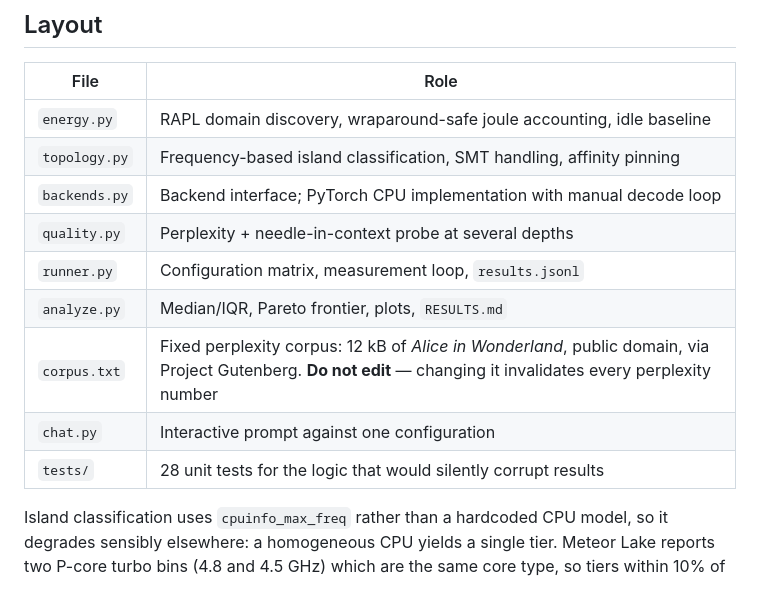
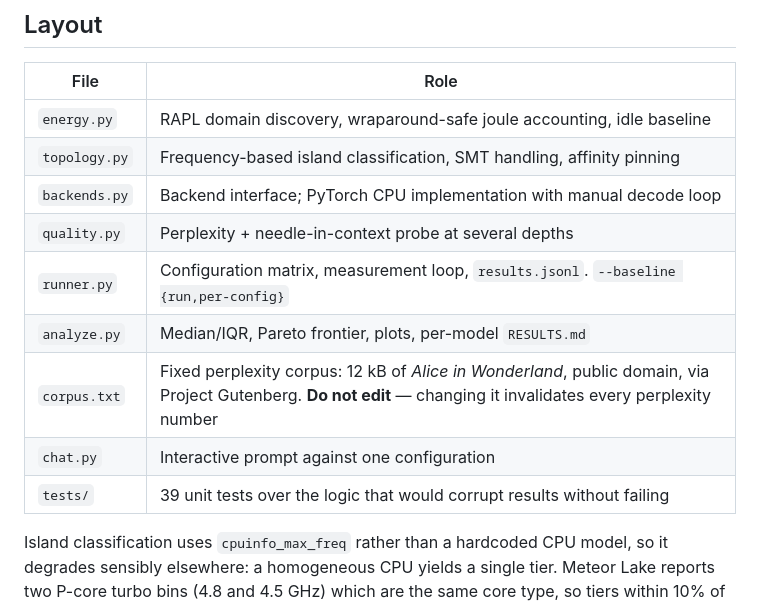
Before and after one commit to etisamhaq/tokenwatt, a Markdown page: README.md, the part around one of its changes. Rendered like a GitHub page.

```diff
--- a/README.md
+++ b/README.md
@@ -136,11 +159,11 @@ of result gets dismissed. The harness enforces:
 | `topology.py` | Frequency-based island classification, SMT handling, affinity pinning |
 | `backends.py` | Backend interface; PyTorch CPU implementation with manual decode loop |
 | `quality.py` | Perplexity + needle-in-context probe at several depths |
-| `runner.py` | Configuration matrix, measurement loop, `results.jsonl` |
-| `analyze.py` | Median/IQR, Pareto frontier, plots, `RESULTS.md` |
+| `runner.py` | Configuration matrix, measurement loop, `results.jsonl`. `--baseline {run,per-config}` |
+| `analyze.py` | Median/IQR, Pareto frontier, plots, per-model `RESULTS.md` |
 | `corpus.txt` | Fixed perplexity corpus: 12 kB of *Alice in Wonderland*, public domain, via Project Gutenberg. **Do not edit** — changing it invalidates every perplexity number |
 | `chat.py` | Interactive prompt against one configuration |
-| `tests/` | 28 unit tests for the logic that would silently corrupt results |
+| `tests/` | 39 unit tests over the logic that would corrupt results without failing |
 
 Island classification uses `cpuinfo_max_freq` rather than a hardcoded CPU model, so
 it degrades sensibly elsewhere: a homogeneous CPU yields a single tier. Meteor Lake
```
Also changed, not shown: other parts of README.md (+45 -22 lines).
